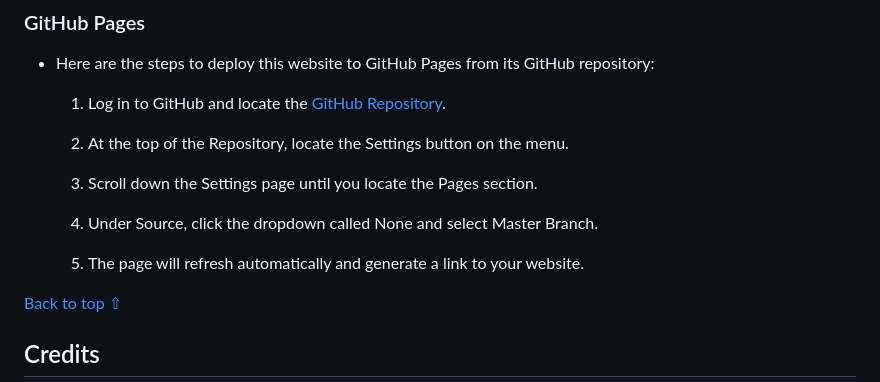
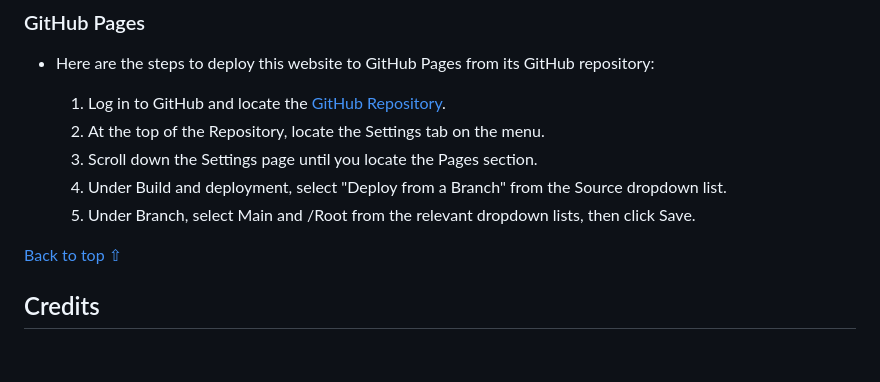
Before and after one commit to MarcoToppino/ArtLounge3e, a Markdown page: README.md, the part around the change. Rendered like a GitHub page; blank space fills up the shorter version.

Commit message:
correct the Deployment Github pages procedure on the README.md file

```diff
--- a/README.md
+++ b/README.md
@@ -412,14 +412,10 @@ Contact | ![Desktop contact page image](readme_files/marcotoppino.github.io_artl
 * Here are the steps to deploy this website to GitHub Pages from its GitHub repository:
 
     1. Log in to GitHub and locate the [GitHub Repository](https://github.com/).
-
-    2. At the top of the Repository, locate the Settings button on the menu.
-
+    2. At the top of the Repository, locate the Settings tab on the menu.
     3. Scroll down the Settings page until you locate the Pages section.
-
-    4. Under Source, click the dropdown called None and select Master Branch.
-
-    5. The page will refresh automatically and generate a link to your website.
+    4. Under Build and deployment, select "Deploy from a Branch" from the Source dropdown list.
+    5. Under Branch, select Main and /Root from the relevant dropdown lists, then click Save.
 
 [Back to top ⇧](#ArtLounge3e)
 
```
